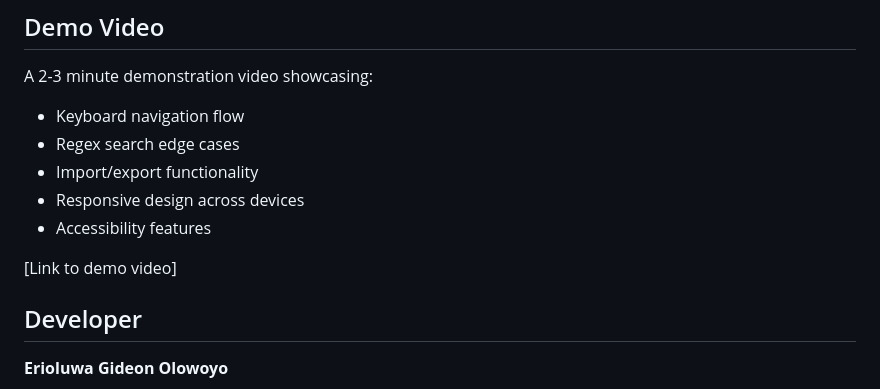
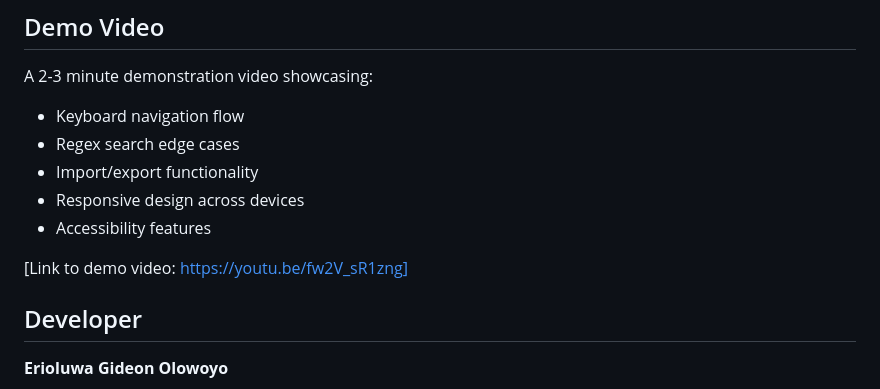
Before and after one commit to Git-with-gideon/Student-Finance-Tracker, a Markdown page: README.md, the part around the change. Drawn GitHub-style.

Commit message:
Update README with enhanced project details and added youtube link

```diff
--- a/README.md
+++ b/README.md
@@ -133,7 +133,7 @@ A 2-3 minute demonstration video showcasing:
 - Responsive design across devices
 - Accessibility features
 
-[Link to demo video]
+[Link to demo video: https://youtu.be/fw2V_sR1zng]
 
 ## Developer
 
```
